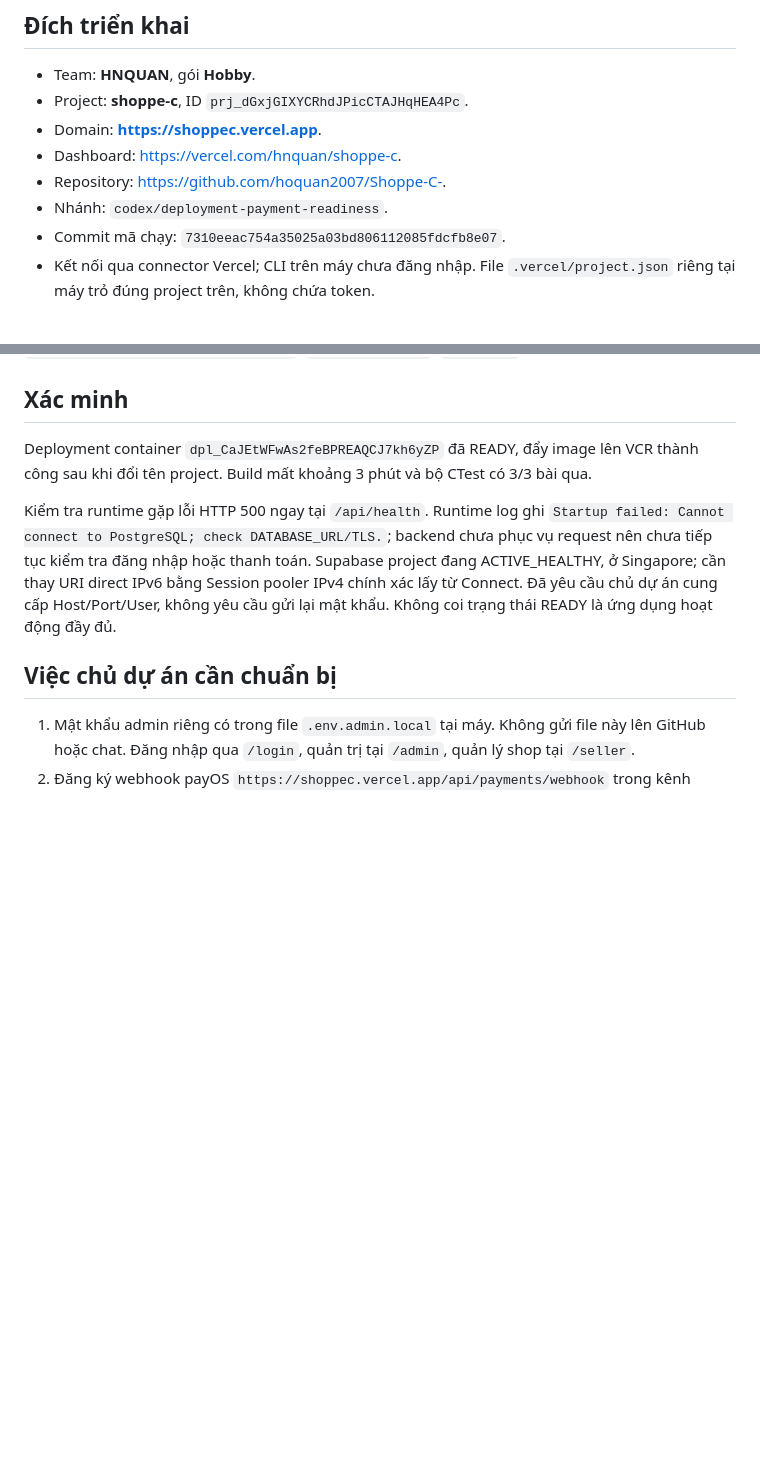
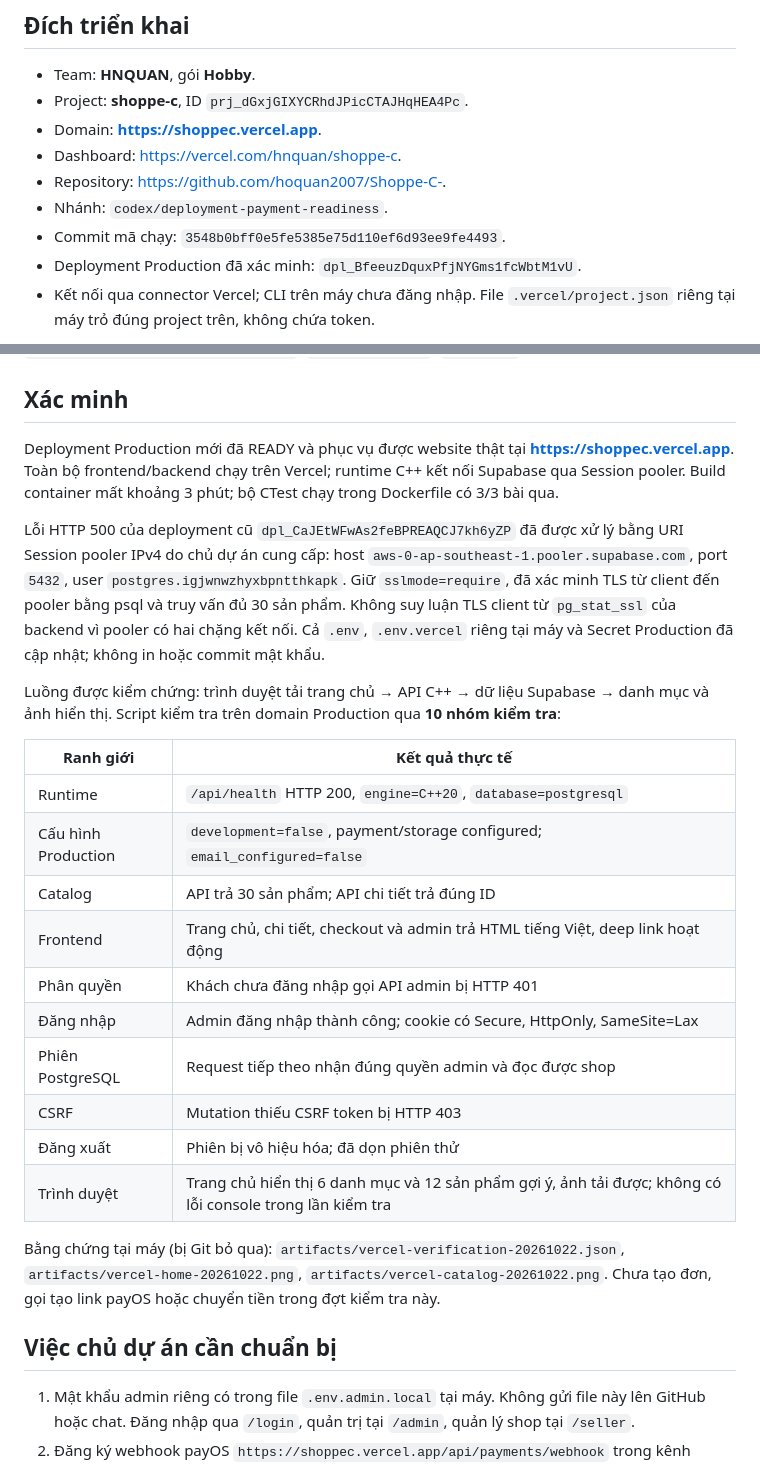
Before and after one commit to hoquan2007/Shoppe-C-, a Markdown page: docs/VERCEL_DEPLOYMENT_2026-10-22.md, 2 parts joined by grey strips. Drawn GitHub-style; blank space fills up the shorter version.

Commit message:
Record verified Vercel deployment using Supabase session pooler

```diff
--- a/docs/VERCEL_DEPLOYMENT_2026-10-22.md
+++ b/docs/VERCEL_DEPLOYMENT_2026-10-22.md
@@ -8,7 +8,8 @@
 - Dashboard: https://vercel.com/hnquan/shoppe-c.
 - Repository: https://github.com/hoquan2007/Shoppe-C-.
 - Nhánh: `codex/deployment-payment-readiness`.
-- Commit mã chạy: `7310eeac754a35025a03bd806112085fdcfb8e07`.
+- Commit mã chạy: `3548b0bff0e5fe5385e75d110ef6d93ee9fe4493`.
+- Deployment Production đã xác minh: `dpl_BfeeuzDquxPfjNYGms1fcWbtM1vU`.
 - Kết nối qua connector Vercel; CLI trên máy chưa đăng nhập. File `.vercel/project.json` riêng tại máy trỏ đúng project trên, không chứa token.
 
 Tên yêu cầu ban đầu là `Shoppe_C`. API tạo project chỉ chấp nhận chữ thường. Tên `shoppe_c` được tạo thành công nhưng push image lên VCR bị `NAME_INVALID`; đã đổi tên cùng project sang `shoppe-c`. Domain do Vercel cấp trước đó vẫn giữ nguyên.
@@ -30,9 +31,26 @@ Không có key nhạy cảm mang tiền tố `VITE_`; không đưa file `.env*`
 
 ## Xác minh
 
-Deployment container `dpl_CaJEtWFwAs2feBPREAQCJ7kh6yZP` đã READY, đẩy image lên VCR thành công sau khi đổi tên project. Build mất khoảng 3 phút và bộ CTest có 3/3 bài qua.
+Deployment Production mới đã READY và phục vụ được website thật tại **https://shoppec.vercel.app**. Toàn bộ frontend/backend chạy trên Vercel; runtime C++ kết nối Supabase qua Session pooler. Build container mất khoảng 3 phút; bộ CTest chạy trong Dockerfile có 3/3 bài qua.
 
-Kiểm tra runtime gặp lỗi HTTP 500 ngay tại `/api/health`. Runtime log ghi `Startup failed: Cannot connect to PostgreSQL; check DATABASE_URL/TLS.`; backend chưa phục vụ request nên chưa tiếp tục kiểm tra đăng nhập hoặc thanh toán. Supabase project đang ACTIVE_HEALTHY, ở Singapore; cần thay URI direct IPv6 bằng Session pooler IPv4 chính xác lấy từ Connect. Đã yêu cầu chủ dự án cung cấp Host/Port/User, không yêu cầu gửi lại mật khẩu. Không coi trạng thái READY là ứng dụng hoạt động đầy đủ.
+Lỗi HTTP 500 của deployment cũ `dpl_CaJEtWFwAs2feBPREAQCJ7kh6yZP` đã được xử lý bằng URI Session pooler IPv4 do chủ dự án cung cấp: host `aws-0-ap-southeast-1.pooler.supabase.com`, port `5432`, user `postgres.igjwnwzhyxbpntthkapk`. Giữ `sslmode=require`, đã xác minh TLS từ client đến pooler bằng psql và truy vấn đủ 30 sản phẩm. Không suy luận TLS client từ `pg_stat_ssl` của backend vì pooler có hai chặng kết nối. Cả `.env`, `.env.vercel` riêng tại máy và Secret Production đã cập nhật; không in hoặc commit mật khẩu.
+
+Luồng được kiểm chứng: trình duyệt tải trang chủ → API C++ → dữ liệu Supabase → danh mục và ảnh hiển thị. Script kiểm tra trên domain Production qua **10 nhóm kiểm tra**:
+
+| Ranh giới | Kết quả thực tế |
+| --- | --- |
+| Runtime | `/api/health` HTTP 200, `engine=C++20`, `database=postgresql` |
+| Cấu hình Production | `development=false`, payment/storage configured; `email_configured=false` |
+| Catalog | API trả 30 sản phẩm; API chi tiết trả đúng ID |
+| Frontend | Trang chủ, chi tiết, checkout và admin trả HTML tiếng Việt, deep link hoạt động |
+| Phân quyền | Khách chưa đăng nhập gọi API admin bị HTTP 401 |
+| Đăng nhập | Admin đăng nhập thành công; cookie có Secure, HttpOnly, SameSite=Lax |
+| Phiên PostgreSQL | Request tiếp theo nhận đúng quyền admin và đọc được shop |
+| CSRF | Mutation thiếu CSRF token bị HTTP 403 |
+| Đăng xuất | Phiên bị vô hiệu hóa; đã dọn phiên thử |
+| Trình duyệt | Trang chủ hiển thị 6 danh mục và 12 sản phẩm gợi ý, ảnh tải được; không có lỗi console trong lần kiểm tra |
+
+Bằng chứng tại máy (bị Git bỏ qua): `artifacts/vercel-verification-20261022.json`, `artifacts/vercel-home-20261022.png`, `artifacts/vercel-catalog-20261022.png`. Chưa tạo đơn, gọi tạo link payOS hoặc chuyển tiền trong đợt kiểm tra này.
 
 ## Việc chủ dự án cần chuẩn bị
 
```
Also changed, not shown: docs/DEPLOYMENT.md (+1 -0 lines), docs/SERVICE_SETUP_2026-10-22.md (+1 -1 lines).
